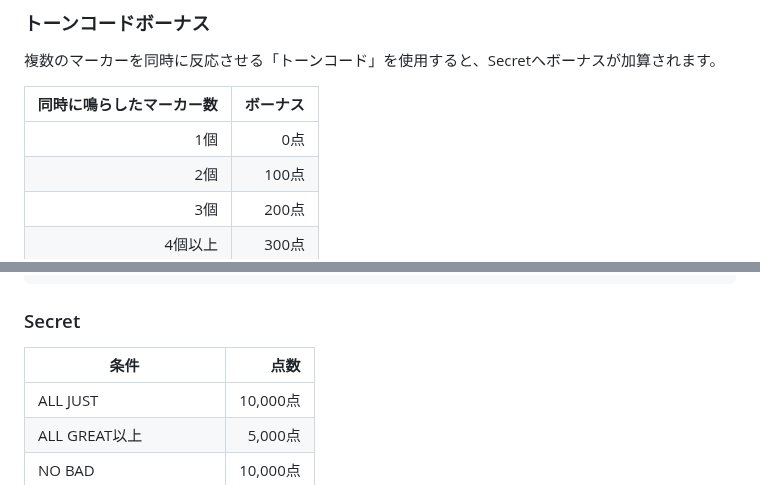
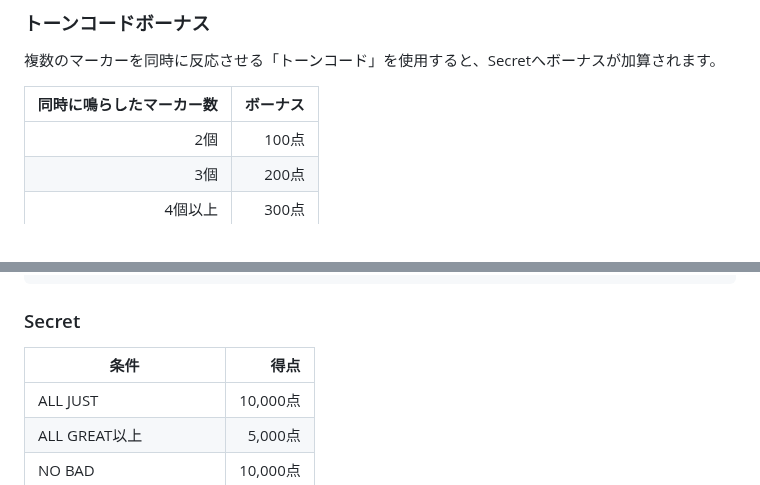
Before and after one commit to retrorocket/reverse-of-retrorocket, a Markdown page: PS2テクニクビートのスコアシステム.md, 2 parts joined by grey strips. Rendered like a GitHub page.

```diff
--- a/PS2テクニクビートのスコアシステム.md
+++ b/PS2テクニクビートのスコアシステム.md
@@ -194,7 +194,6 @@ ALL 小JUST以上の場合、3つの条件をすべて満たした合計値 25,0
 
 | 同時に鳴らしたマーカー数 | ボーナス |
 | ---: | ---: |
-| 1個 | 0点 |
 | 2個 | 100点 |
 | 3個 | 200点 |
 | 4個以上 | 300点 |
@@ -490,7 +489,7 @@ PS2版テクニクビートでは、スーパーアクション使用による
 
 ### Secret
 
-| 条件 | 点数 |
+| 条件 | 得点 |
 | --- | ---: |
 | ALL JUST | 10,000点 |
 | ALL GREAT以上 | 5,000点 |
```
Also changed, not shown: other parts of PS2テクニクビートのスコアシステム.md (+3 -3 lines).
